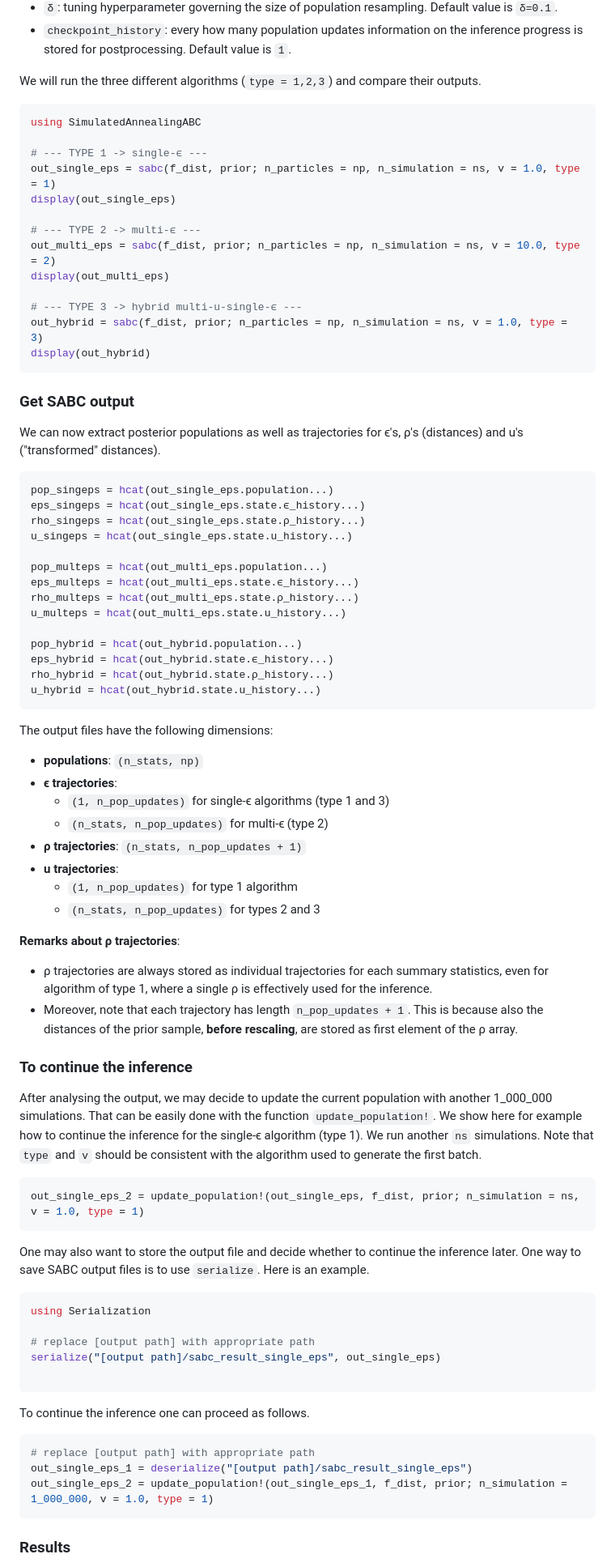
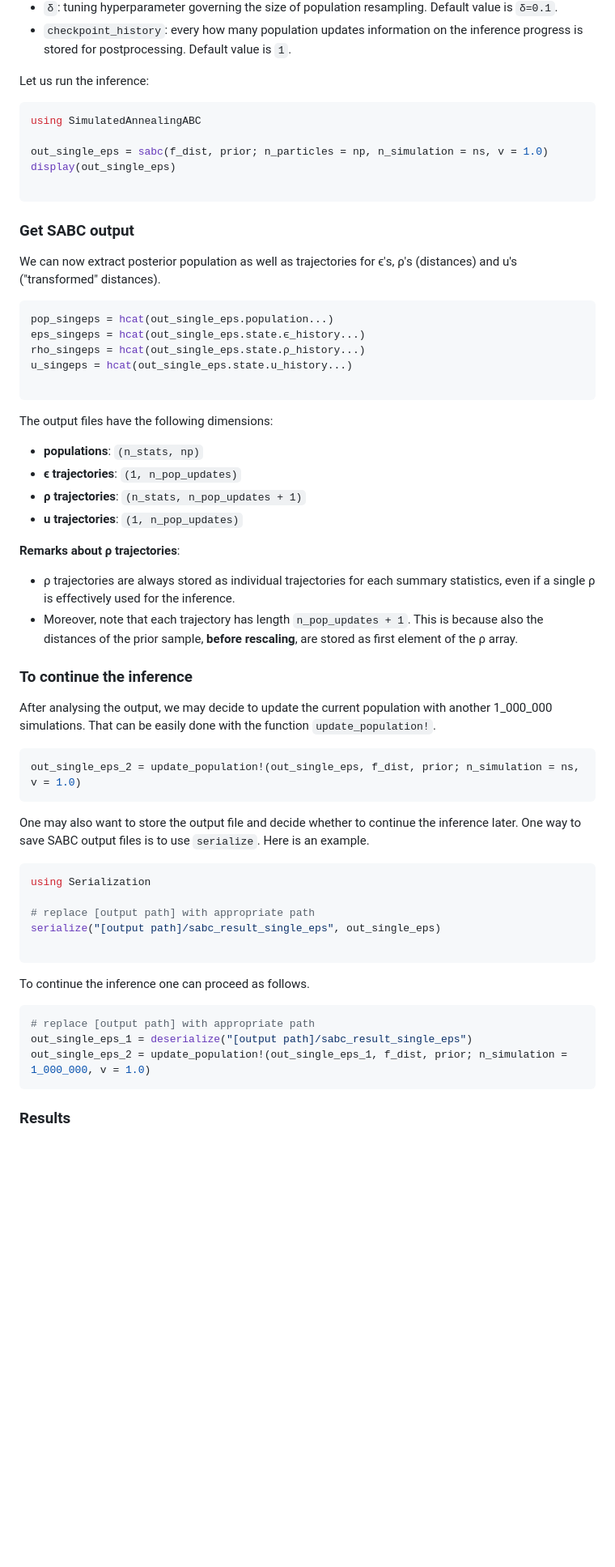
Before and after one commit to Eawag-SIAM/SimulatedAnnealingABC.jl, a Markdown page: README.md, the part around one of its changes. Shown at 81% size. Rendered like a GitHub page; blank space fills up the shorter version.

````diff
--- a/README.md
+++ b/README.md
@@ -159,27 +157,19 @@ The following arguments rarely require adjustments.
 - `δ`: tuning hyperparameter governing the size of population resampling. Default value is `δ=0.1`.
 - `checkpoint_history`: every how many population updates information on the inference progress is stored for postprocessing. Default value is `1`.
 
-We will run the three different algorithms (`type = 1,2,3`) and compare their outputs.
+Let us run the inference:
 
 ```Julia
 using SimulatedAnnealingABC
 
-# --- TYPE 1 -> single-ϵ ---
-out_single_eps = sabc(f_dist, prior; n_particles = np, n_simulation = ns, v = 1.0, type = 1)
+out_single_eps = sabc(f_dist, prior; n_particles = np, n_simulation = ns, v = 1.0)
 display(out_single_eps)
 
-# --- TYPE 2 -> multi-ϵ ---
-out_multi_eps = sabc(f_dist, prior; n_particles = np, n_simulation = ns, v = 10.0, type = 2)
-display(out_multi_eps)
-
-# --- TYPE 3 -> hybrid multi-u-single-ϵ ---
-out_hybrid = sabc(f_dist, prior; n_particles = np, n_simulation = ns, v = 1.0, type = 3)
-display(out_hybrid)
 ```
 
 ### Get SABC output
 
-We can now extract posterior populations as well as trajectories for ϵ's, ρ's (distances) and u's ("transformed" distances).
+We can now extract posterior population as well as trajectories for ϵ's, ρ's (distances) and u's ("transformed" distances).
 
 ```Julia
 pop_singeps = hcat(out_single_eps.population...)
@@ -187,39 +177,26 @@ eps_singeps = hcat(out_single_eps.state.ϵ_history...)
 rho_singeps = hcat(out_single_eps.state.ρ_history...)
 u_singeps = hcat(out_single_eps.state.u_history...)
 
-pop_multeps = hcat(out_multi_eps.population...)
-eps_multeps = hcat(out_multi_eps.state.ϵ_history...)
-rho_multeps = hcat(out_multi_eps.state.ρ_history...)
-u_multeps = hcat(out_multi_eps.state.u_history...)
-
-pop_hybrid = hcat(out_hybrid.population...)
-eps_hybrid = hcat(out_hybrid.state.ϵ_history...)
-rho_hybrid = hcat(out_hybrid.state.ρ_history...)
-u_hybrid = hcat(out_hybrid.state.u_history...)
 ```
 
 The output files have the following dimensions:
 
 - **populations**: `(n_stats, np)`
-- **ϵ trajectories**:
-  - `(1, n_pop_updates)`  for single-ϵ algorithms (type 1 and 3)
-  - `(n_stats, n_pop_updates)` for multi-ϵ (type 2)
+- **ϵ trajectories**: `(1, n_pop_updates)`
 - **ρ trajectories**: `(n_stats, n_pop_updates + 1)`
-- **u trajectories**:
-  - `(1, n_pop_updates)`  for type 1 algorithm
-  - `(n_stats, n_pop_updates)` for types 2 and 3
+- **u trajectories**: `(1, n_pop_updates)`
 
 **Remarks about ρ trajectories**:
 
-- ρ trajectories are always stored as individual trajectories for each summary statistics, even for algorithm of type 1, where a single ρ is effectively used for the inference.
+- ρ trajectories are always stored as individual trajectories for each summary statistics, even if a single ρ is effectively used for the inference.
 - Moreover, note that each trajectory has length `n_pop_updates + 1`. This is because also the distances of the prior sample, **before rescaling**, are stored as first element of the ρ array.
 
 ### To continue the inference
 
-After analysing the output, we may decide to update the current population with another 1_000_000 simulations. That can be easily done with the function `update_population!`. We show here for example how to continue the inference for the single-ϵ algorithm (type 1). We run another `ns` simulations. Note that `type` and `v` should be consistent with the algorithm used to generate the first batch.
+After analysing the output, we may decide to update the current population with another 1_000_000 simulations. That can be easily done with the function `update_population!`.
 
 ```Julia
-out_single_eps_2 = update_population!(out_single_eps, f_dist, prior; n_simulation = ns, v = 1.0, type = 1)
+out_single_eps_2 = update_population!(out_single_eps, f_dist, prior; n_simulation = ns, v = 1.0)
 ```
 
 One may also want to store the output file and decide whether to continue the inference later. One way to save SABC output files is to use `serialize`. Here is an example.
@@ -237,7 +214,7 @@ To continue the inference one can proceed as follows.
 ```Julia
 # replace [output path] with appropriate path
 out_single_eps_1 = deserialize("[output path]/sabc_result_single_eps")
-out_single_eps_2 = update_population!(out_single_eps_1, f_dist, prior; n_simulation = 1_000_000, v = 1.0, type = 1)
+out_single_eps_2 = update_population!(out_single_eps_1, f_dist, prior; n_simulation = 1_000_000, v = 1.0)
 ```
 
 ### Results
````
Also changed, not shown: other parts of README.md (+9 -13 lines).
